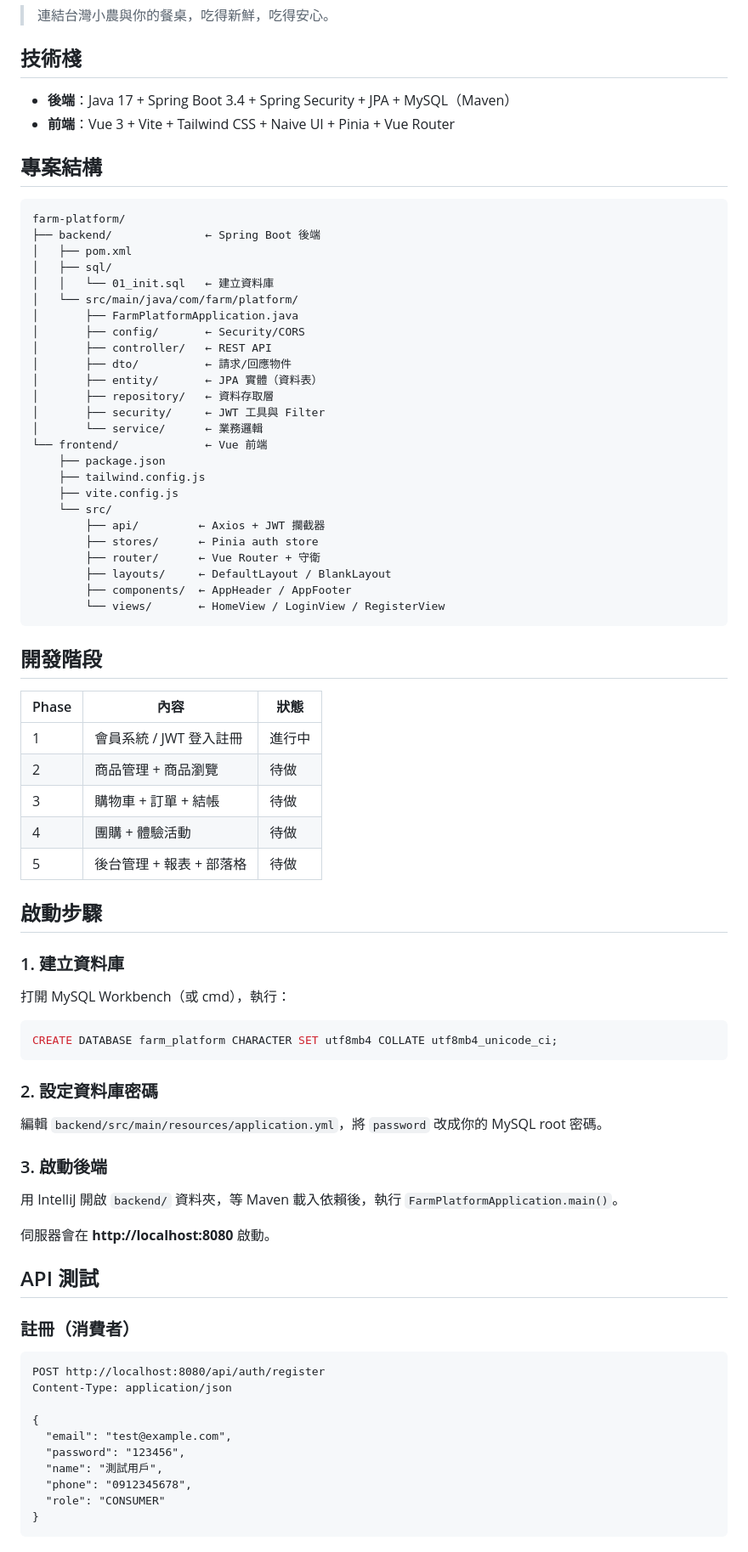
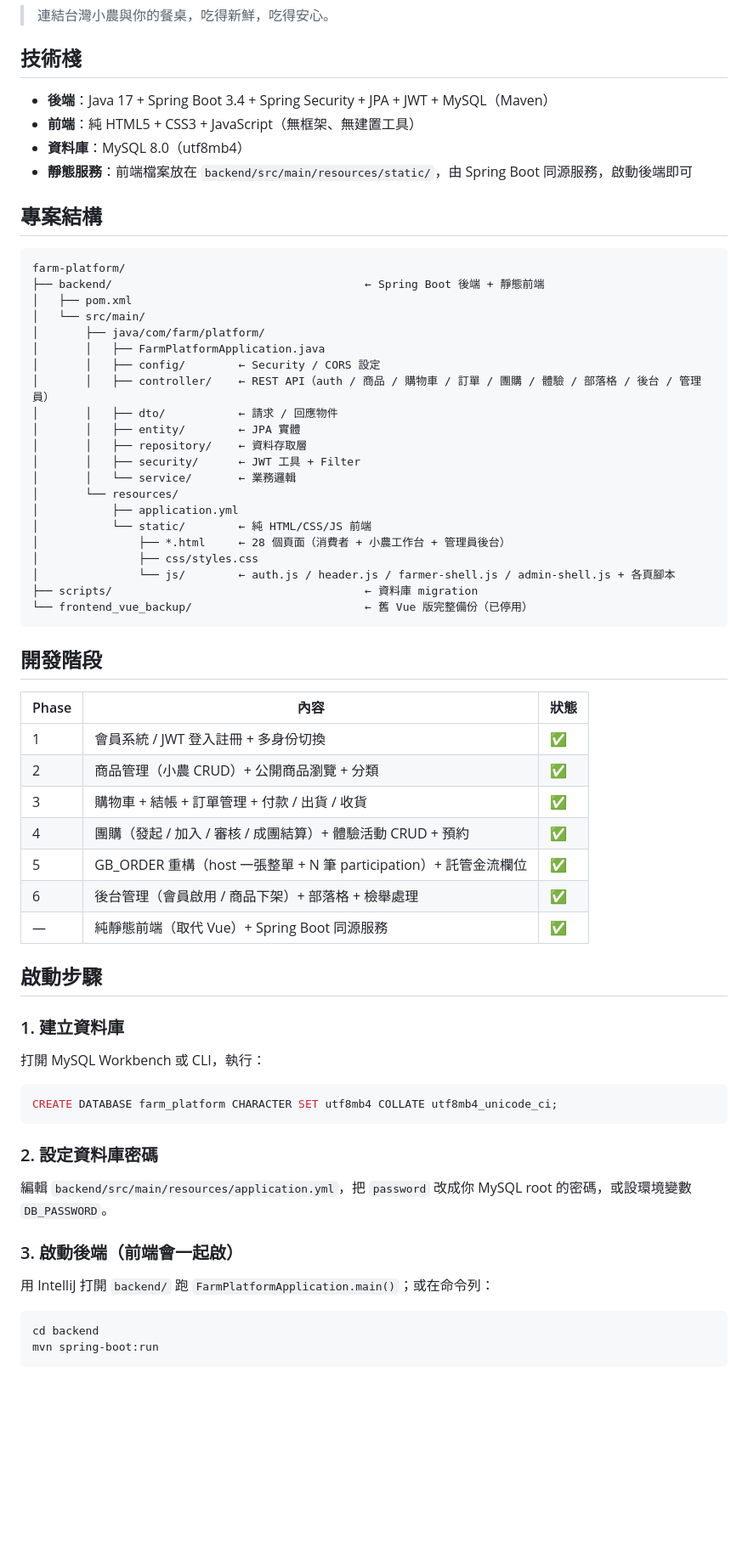
Before and after one commit to kokani0324/farm-platform, a Markdown page: README.md, the part around one of its changes. Shown at 85% size. Rendered like a GitHub page; blank space fills up the shorter version.

````diff
--- a/README.md
+++ b/README.md
@@ -6,78 +6,69 @@ CFA104 班專題 — 第二組「我家門前有塊地」
 
 ## 技術棧
 
-- **後端**：Java 17 + Spring Boot 3.4 + Spring Security + JPA + MySQL（Maven）
-- **前端**：Vue 3 + Vite + Tailwind CSS + Naive UI + Pinia + Vue Router
+- **後端**：Java 17 + Spring Boot 3.4 + Spring Security + JPA + JWT + MySQL（Maven）
+- **前端**：純 HTML5 + CSS3 + JavaScript（無框架、無建置工具）
+- **資料庫**：MySQL 8.0（utf8mb4）
+- **靜態服務**：前端檔案放在 `backend/src/main/resources/static/`，由 Spring Boot 同源服務，啟動後端即可
 
 ## 專案結構
 
 ```
 farm-platform/
-├── backend/              ← Spring Boot 後端
+├── backend/                                      ← Spring Boot 後端 + 靜態前端
 │   ├── pom.xml
-│   ├── sql/
-│   │   └── 01_init.sql   ← 建立資料庫
-│   └── src/main/java/com/farm/platform/
-│       ├── FarmPlatformApplication.java
-│       ├── config/       ← Security/CORS
-│       ├── controller/   ← REST API
-│       ├── dto/          ← 請求/回應物件
-│       ├── entity/       ← JPA 實體（資料表）
-│       ├── repository/   ← 資料存取層
-│       ├── security/     ← JWT 工具與 Filter
-│       └── service/      ← 業務邏輯
-└── frontend/             ← Vue 前端
-    ├── package.json
-    ├── tailwind.config.js
-    ├── vite.config.js
-    └── src/
-        ├── api/         ← Axios + JWT 攔截器
-        ├── stores/      ← Pinia auth store
-        ├── router/      ← Vue Router + 守衛
-        ├── layouts/     ← DefaultLayout / BlankLayout
-        ├── components/  ← AppHeader / AppFooter
-        └── views/       ← HomeView / LoginView / RegisterView
+│   └── src/main/
+│       ├── java/com/farm/platform/
+│       │   ├── FarmPlatformApplication.java
+│       │   ├── config/        ← Security / CORS 設定
+│       │   ├── controller/    ← REST API（auth / 商品 / 購物車 / 訂單 / 團購 / 體驗 / 部落格 / 後台 / 管理員）
+│       │   ├── dto/           ← 請求 / 回應物件
+│       │   ├── entity/        ← JPA 實體
+│       │   ├── repository/    ← 資料存取層
+│       │   ├── security/      ← JWT 工具 + Filter
+│       │   └── service/       ← 業務邏輯
+│       └── resources/
+│           ├── application.yml
+│           └── static/        ← 純 HTML/CSS/JS 前端
+│               ├── *.html     ← 28 個頁面（消費者 + 小農工作台 + 管理員後台）
+│               ├── css/styles.css
+│               └── js/        ← auth.js / header.js / farmer-shell.js / admin-shell.js + 各頁腳本
+├── scripts/                                      ← 資料庫 migration
+└── frontend_vue_backup/                          ← 舊 Vue 版完整備份（已停用）
 ```
 
 ## 開發階段
 
 | Phase | 內容 | 狀態 |
 |---|---|---|
-| 1 | 會員系統 / JWT 登入註冊 | 進行中 |
-| 2 | 商品管理 + 商品瀏覽 | 待做 |
-| 3 | 購物車 + 訂單 + 結帳 | 待做 |
-| 4 | 團購 + 體驗活動 | 待做 |
-| 5 | 後台管理 + 報表 + 部落格 | 待做 |
+| 1 | 會員系統 / JWT 登入註冊 + 多身份切換 | ✅ |
+| 2 | 商品管理（小農 CRUD）+ 公開商品瀏覽 + 分類 | ✅ |
+| 3 | 購物車 + 結帳 + 訂單管理 + 付款 / 出貨 / 收貨 | ✅ |
+| 4 | 團購（發起 / 加入 / 審核 / 成團結算）+ 體驗活動 CRUD + 預約 | ✅ |
+| 5 | GB_ORDER 重構（host 一張整單 + N 筆 participation）+ 託管金流欄位 | ✅ |
+| 6 | 後台管理（會員啟用 / 商品下架）+ 部落格 + 檢舉處理 | ✅ |
+| — | 純靜態前端（取代 Vue）+ Spring Boot 同源服務 | ✅ |
 
 ## 啟動步驟
 
 ### 1. 建立資料庫
-打開 MySQL Workbench（或 cmd），執行：
+
+打開 MySQL Workbench 或 CLI，執行：
+
 ```sql
 CREATE DATABASE farm_platform CHARACTER SET utf8mb4 COLLATE utf8mb4_unicode_ci;
 ```
 
 ### 2. 設定資料庫密碼
-編輯 `backend/src/main/resources/application.yml`，將 `password` 改成你的 MySQL root 密碼。
 
-### 3. 啟動後端
-用 IntelliJ 開啟 `backend/` 資料夾，等 Maven 載入依賴後，執行 `FarmPlatformApplication.main()`。
+編輯 `backend/src/main/resources/application.yml`，把 `password` 改成你 MySQL root 的密碼，或設環境變數 `DB_PASSWORD`。
 
-伺服器會在 **http://localhost:8080** 啟動。
+### 3. 啟動後端（前端會一起啟）
 
-## API 測試
+用 IntelliJ 打開 `backend/` 跑 `FarmPlatformApplication.main()`；或在命令列：
 
-### 註冊（消費者）
-```http
-POST http://localhost:8080/api/auth/register
-Content-Type: application/json
-
-{
-  "email": "test@example.com",
-  "password": "123456",
-  "name": "測試用戶",
-  "phone": "0912345678",
-  "role": "CONSUMER"
-}
+```powershell
+cd backend
+mvn spring-boot:run
 ```
 
````
Also changed, not shown: other parts of README.md (+80 -31 lines).
